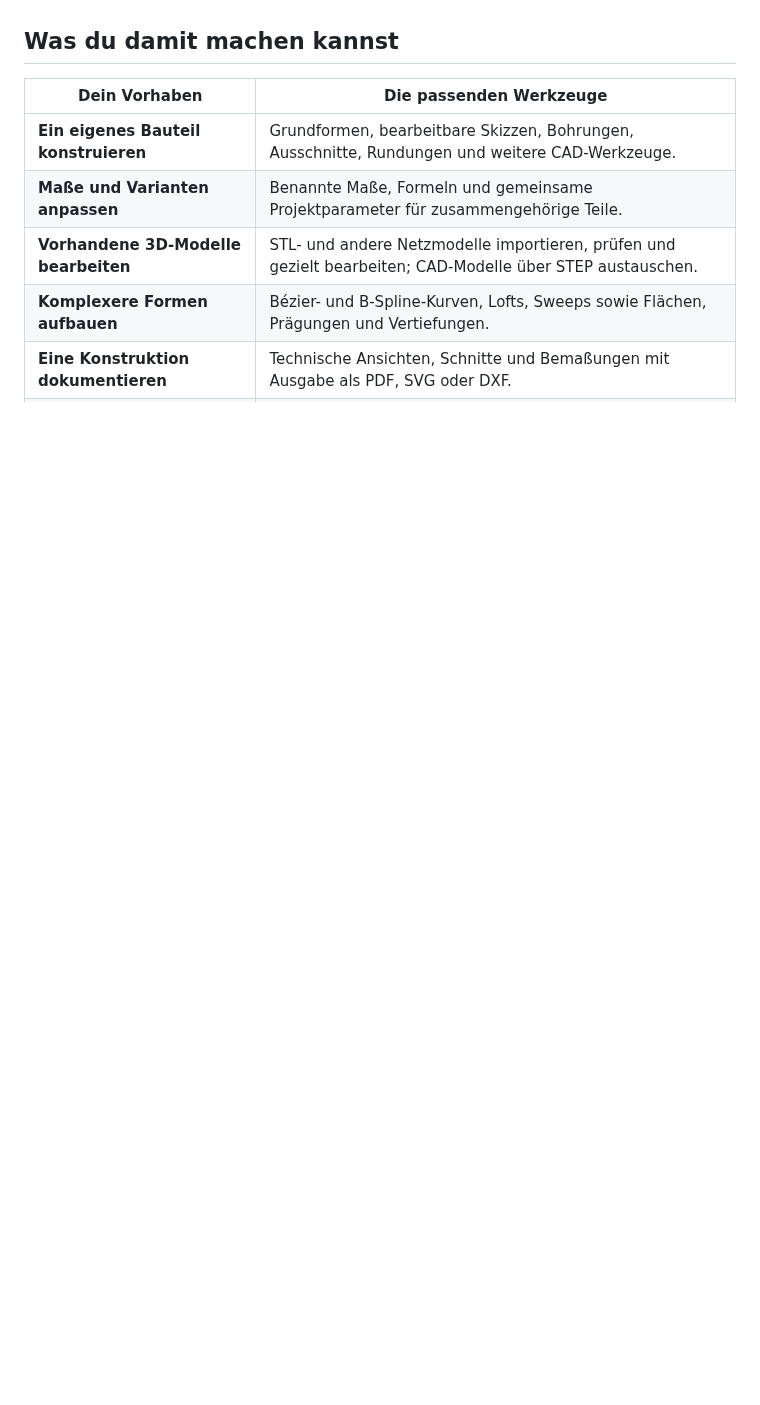
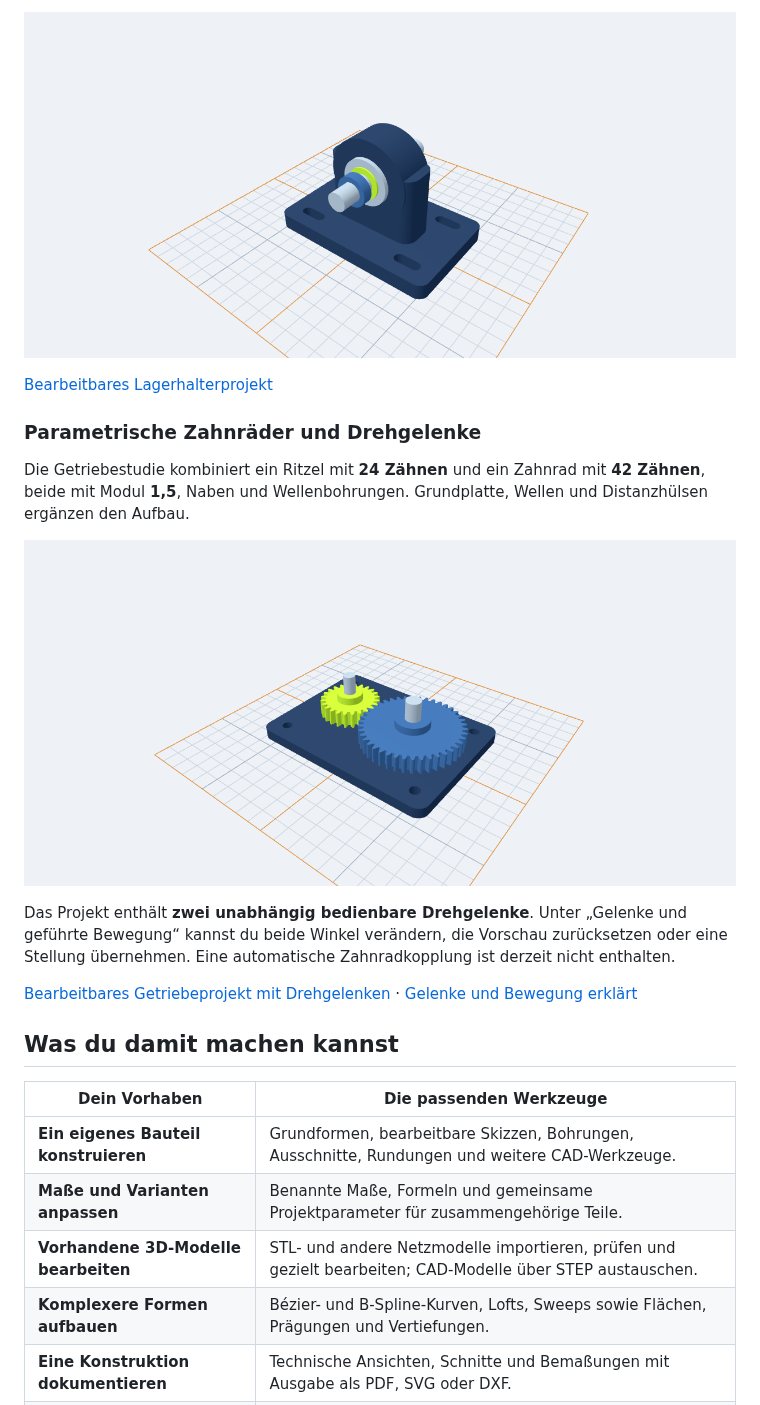
Before and after one commit to andyy909/Formnaro-cad, a Markdown page: README.md, the part around one of its changes. GitHub-like rendering; pictures changed too: bilder/beispiel-getriebestudie.png (added), bilder/beispiel-lagerhalter.png (added); blank space fills up the shorter version.

Commit message:
Ergaenze Formnaro-Logo und drei native CAD-Beispielmodelle mit Bildern

```diff
--- a/README.md
+++ b/README.md
@@ -37,3 +50,16 @@ Beginne mit einfachen Formen oder konstruiere mit Skizzen, Parametern und CAD-We
+![Lagerhalter mit vier Langlöchern, Lageraufnahme, getrennten Ringen und Welle](bilder/beispiel-lagerhalter.png)
+
+[Bearbeitbares Lagerhalterprojekt](beispiele/lagerhalter.ocad)
+
+### Parametrische Zahnräder und Drehgelenke
+
+Die Getriebestudie kombiniert ein Ritzel mit **24 Zähnen** und ein Zahnrad mit **42 Zähnen**, beide mit Modul **1,5**, Naben und Wellenbohrungen. Grundplatte, Wellen und Distanzhülsen ergänzen den Aufbau.
+
+![Getriebestudie mit zwei parametrischen Zahnrädern auf einer Grundplatte](bilder/beispiel-getriebestudie.png)
+
+Das Projekt enthält **zwei unabhängig bedienbare Drehgelenke**. Unter „Gelenke und geführte Bewegung“ kannst du beide Winkel verändern, die Vorschau zurücksetzen oder eine Stellung übernehmen. Eine automatische Zahnradkopplung ist derzeit nicht enthalten.
+
+[Bearbeitbares Getriebeprojekt mit Drehgelenken](beispiele/getriebestudie.ocad) · [Gelenke und Bewegung erklärt](docs/GELENKE-BEWEGUNG.md)
 
 ## Was du damit machen kannst
 
```
Also changed, not shown: other parts of README.md (+16 -3 lines), beispiele/README.md (added, +17 -0 lines), bilder/beispiel-elektronikgehaeuse.png (added), 4 other files.
